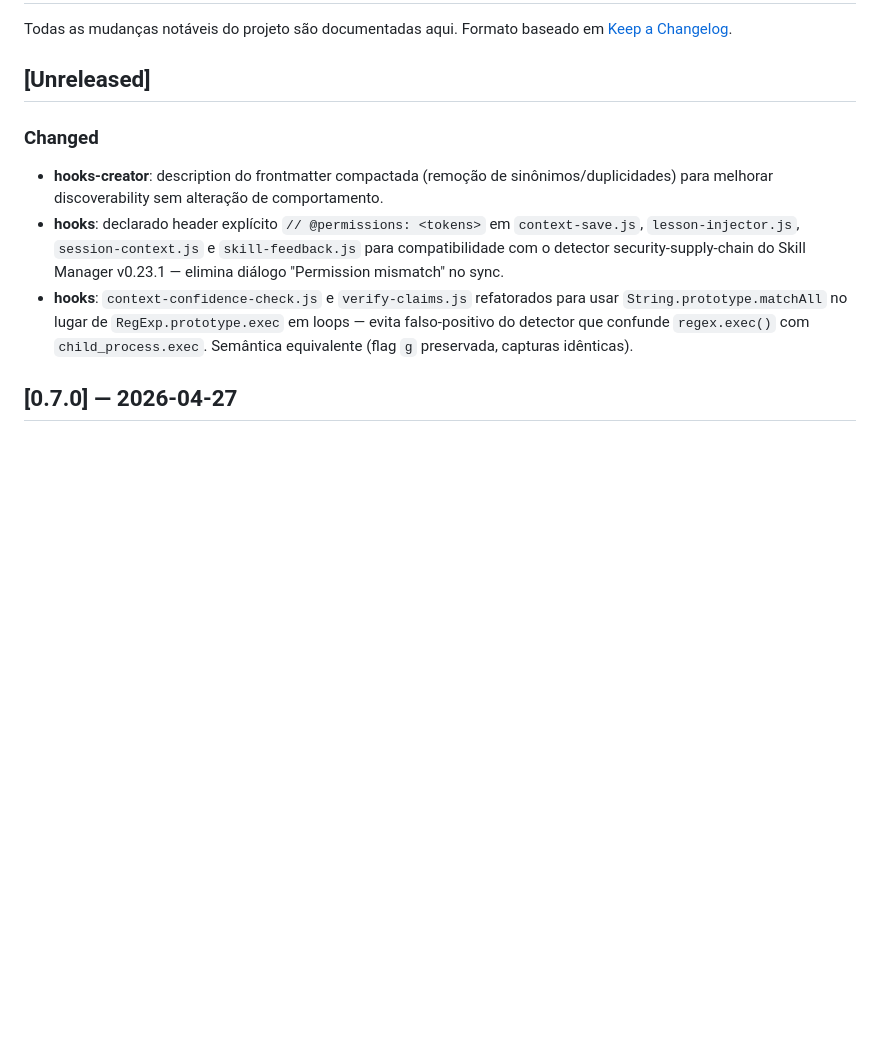
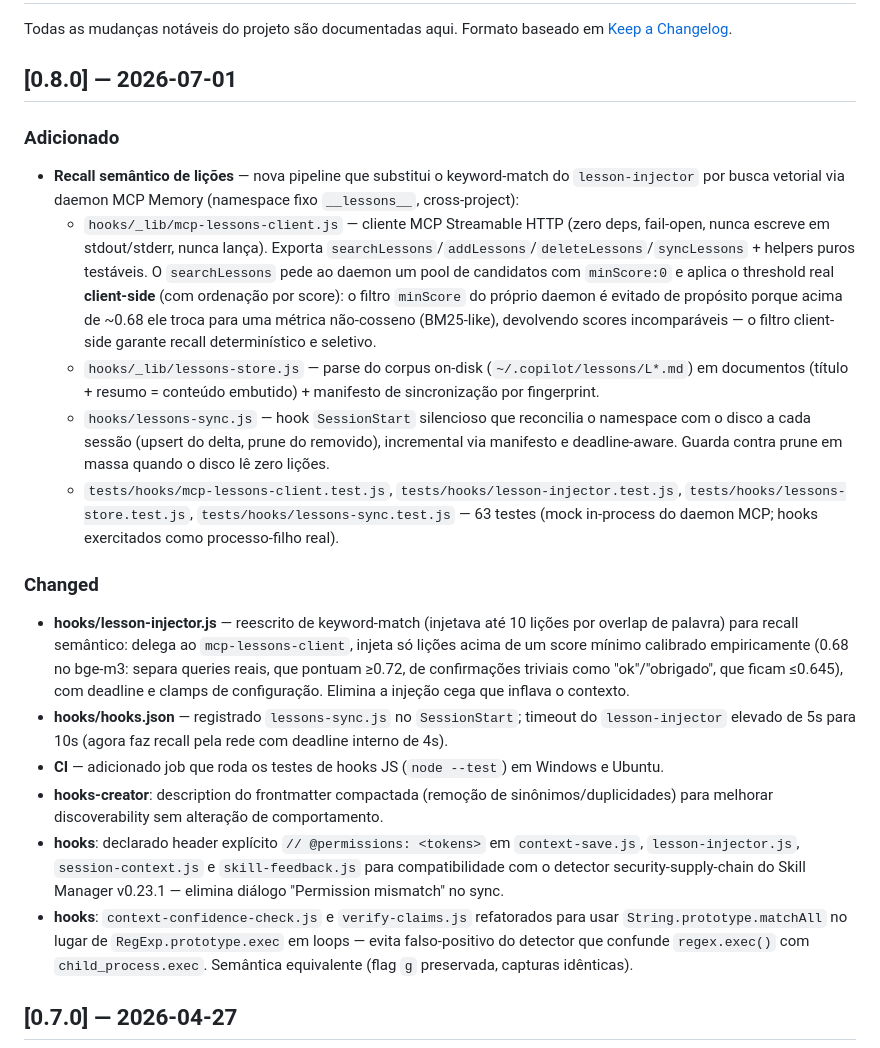
Before and after one commit to AllanSantos-DV/skill-kit, a Markdown page: CHANGELOG.md, the part around the change. Drawn GitHub-style; blank space fills up the shorter version.

Commit message:
chore(release): v0.8.0

```diff
--- a/CHANGELOG.md
+++ b/CHANGELOG.md
@@ -3,9 +3,19 @@
 Todas as mudanças notáveis do projeto são documentadas aqui.
 Formato baseado em [Keep a Changelog](https://keepachangelog.com/pt-BR/1.1.0/).
 
-## [Unreleased]
+## [0.8.0] — 2026-07-01
+
+### Adicionado
+- **Recall semântico de lições** — nova pipeline que substitui o keyword-match do `lesson-injector` por busca vetorial via daemon MCP Memory (namespace fixo `__lessons__`, cross-project):
+  - `hooks/_lib/mcp-lessons-client.js` — cliente MCP Streamable HTTP (zero deps, fail-open, nunca escreve em stdout/stderr, nunca lança). Exporta `searchLessons`/`addLessons`/`deleteLessons`/`syncLessons` + helpers puros testáveis. O `searchLessons` pede ao daemon um pool de candidatos com `minScore:0` e aplica o threshold real **client-side** (com ordenação por score): o filtro `minScore` do próprio daemon é evitado de propósito porque acima de ~0.68 ele troca para uma métrica não-cosseno (BM25-like), devolvendo scores incomparáveis — o filtro client-side garante recall determinístico e seletivo.
+  - `hooks/_lib/lessons-store.js` — parse do corpus on-disk (`~/.copilot/lessons/L*.md`) em documentos (título + resumo = conteúdo embutido) + manifesto de sincronização por fingerprint.
+  - `hooks/lessons-sync.js` — hook `SessionStart` silencioso que reconcilia o namespace com o disco a cada sessão (upsert do delta, prune do removido), incremental via manifesto e deadline-aware. Guarda contra prune em massa quando o disco lê zero lições.
+  - `tests/hooks/mcp-lessons-client.test.js`, `tests/hooks/lesson-injector.test.js`, `tests/hooks/lessons-store.test.js`, `tests/hooks/lessons-sync.test.js` — 63 testes (mock in-process do daemon MCP; hooks exercitados como processo-filho real).
 
 ### Changed
+- **hooks/lesson-injector.js** — reescrito de keyword-match (injetava até 10 lições por overlap de palavra) para recall semântico: delega ao `mcp-lessons-client`, injeta só lições acima de um score mínimo calibrado empiricamente (0.68 no bge-m3: separa queries reais, que pontuam ≥0.72, de confirmações triviais como "ok"/"obrigado", que ficam ≤0.645), com deadline e clamps de configuração. Elimina a injeção cega que inflava o contexto.
+- **hooks/hooks.json** — registrado `lessons-sync.js` no `SessionStart`; timeout do `lesson-injector` elevado de 5s para 10s (agora faz recall pela rede com deadline interno de 4s).
+- **CI** — adicionado job que roda os testes de hooks JS (`node --test`) em Windows e Ubuntu.
 - **hooks-creator**: description do frontmatter compactada (remoção de sinônimos/duplicidades) para melhorar discoverability sem alteração de comportamento.
 - **hooks**: declarado header explícito `// @permissions: <tokens>` em `context-save.js`, `lesson-injector.js`, `session-context.js` e `skill-feedback.js` para compatibilidade com o detector security-supply-chain do Skill Manager v0.23.1 — elimina diálogo "Permission mismatch" no sync.
 - **hooks**: `context-confidence-check.js` e `verify-claims.js` refatorados para usar `String.prototype.matchAll` no lugar de `RegExp.prototype.exec` em loops — evita falso-positivo do detector que confunde `regex.exec()` com `child_process.exec`. Semântica equivalente (flag `g` preservada, capturas idênticas).
```
